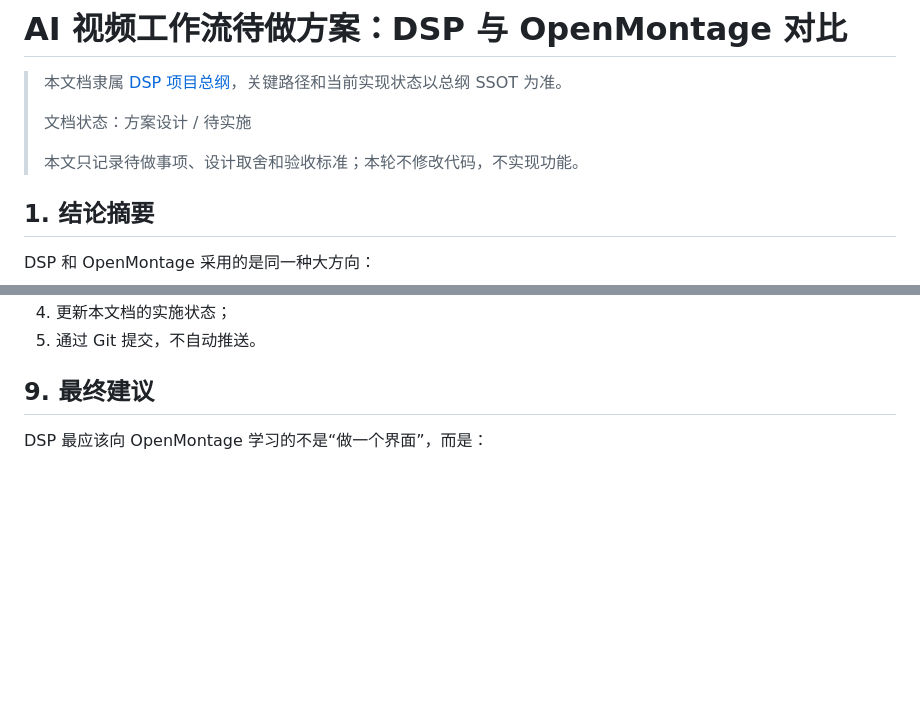
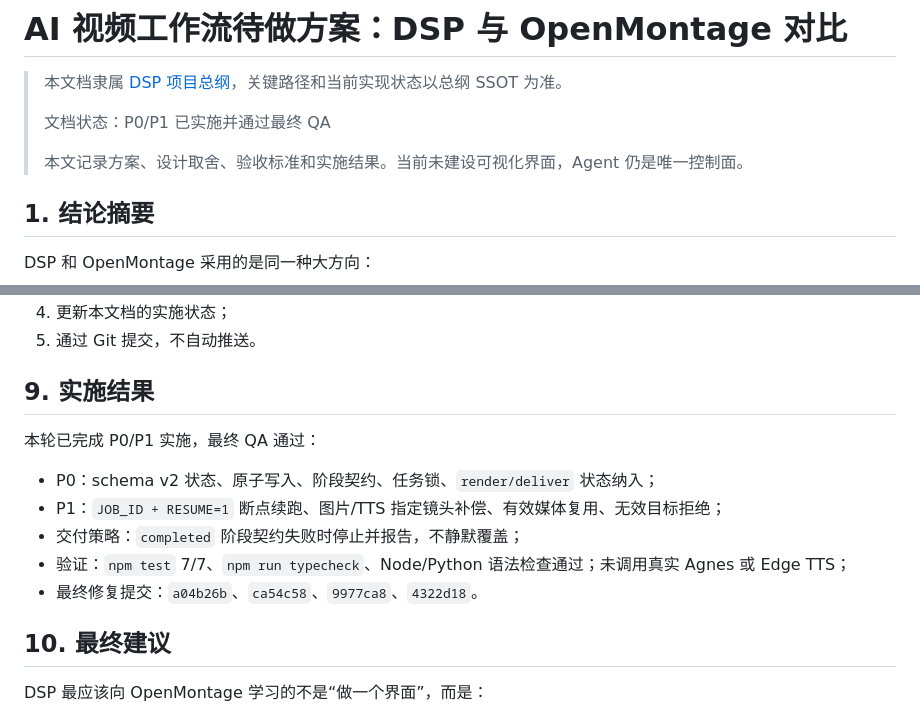
Before and after one commit to ybd0612/ai-story-video, a Markdown page: docs/workflow-roadmap-openmontage.md, 2 parts joined by grey strips. Drawn GitHub-style; blank space fills up the shorter version.

Commit message:
更新工作流实施状态

```diff
--- a/docs/workflow-roadmap-openmontage.md
+++ b/docs/workflow-roadmap-openmontage.md
@@ -2,9 +2,9 @@
 
 > 本文档隶属 [DSP 项目总纲](../PROJECT_INDEX.md)，关键路径和当前实现状态以总纲 SSOT 为准。
 >
-> 文档状态：方案设计 / 待实施
+> 文档状态：P0/P1 已实施并通过最终 QA
 >
-> 本文只记录待做事项、设计取舍和验收标准；本轮不修改代码，不实现功能。
+> 本文记录方案、设计取舍、验收标准和实施结果。当前未建设可视化界面，Agent 仍是唯一控制面。
 
 ## 1. 结论摘要
 
@@ -369,7 +369,17 @@ npm run resume -- --job-id <job-id>
 4. 更新本文档的实施状态；
 5. 通过 Git 提交，不自动推送。
 
-## 9. 最终建议
+## 9. 实施结果
+
+本轮已完成 P0/P1 实施，最终 QA 通过：
+
+- P0：schema v2 状态、原子写入、阶段契约、任务锁、`render/deliver` 状态纳入；
+- P1：`JOB_ID + RESUME=1` 断点续跑、图片/TTS 指定镜头补偿、有效媒体复用、无效目标拒绝；
+- 交付策略：`completed` 阶段契约失败时停止并报告，不静默覆盖；
+- 验证：`npm test` 7/7、`npm run typecheck`、Node/Python 语法检查通过；未调用真实 Agnes 或 Edge TTS；
+- 最终修复提交：`a04b26b`、`ca54c58`、`9977ca8`、`4322d18`。
+
+## 10. 最终建议
 
 DSP 最应该向 OpenMontage 学习的不是“做一个界面”，而是：
 
```
